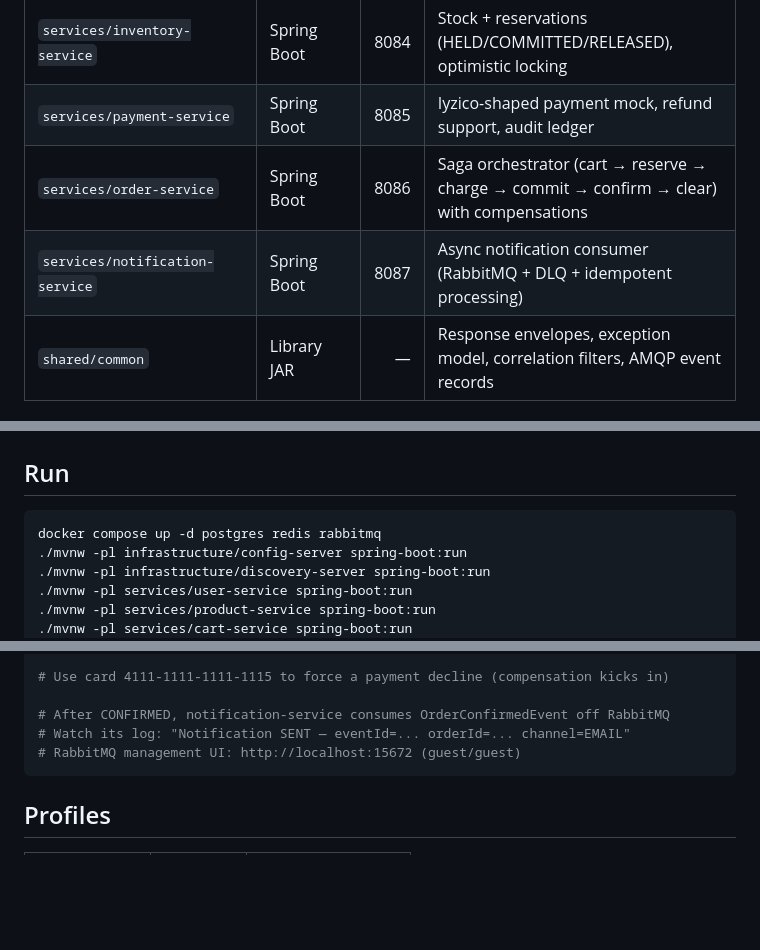
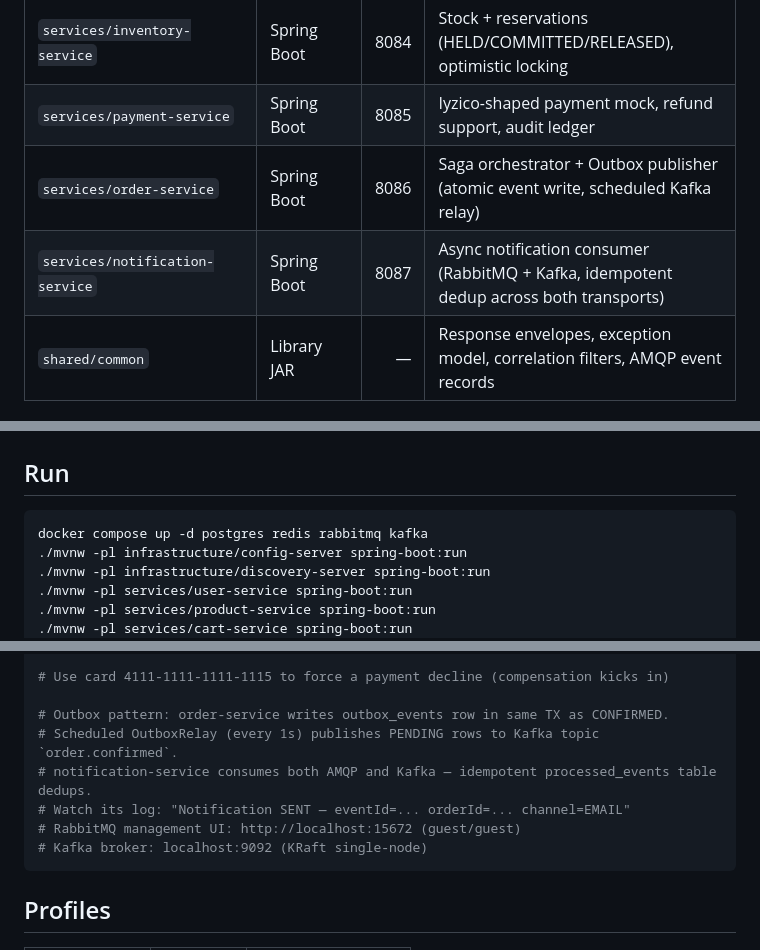
Before and after one commit to eaaslan/springboot-ecommerce, a Markdown page: README.md, 3 parts joined by grey strips. Rendered like a GitHub page; blank space fills up the shorter version.

Commit message:
docs: README updated for Phase 7 (kafka in run, outbox in try-it) + Turkish learning notes (dual-write, Outbox pattern, Kafka vs AMQP, idempotent producer, polling vs CDC, interview Q&A)

````diff
--- a/README.md
+++ b/README.md
@@ -14,8 +14,8 @@ Spring Boot 3 / Spring Cloud 2024.0 microservice e-commerce, designed to cover b
 | `services/cart-service` | Spring Boot | 8083 | Cart with Redis backend (in-memory under `test` profile), Feign + Resilience4j |
 | `services/inventory-service` | Spring Boot | 8084 | Stock + reservations (HELD/COMMITTED/RELEASED), optimistic locking |
 | `services/payment-service` | Spring Boot | 8085 | Iyzico-shaped payment mock, refund support, audit ledger |
-| `services/order-service` | Spring Boot | 8086 | Saga orchestrator (cart → reserve → charge → commit → confirm → clear) with compensations |
-| `services/notification-service` | Spring Boot | 8087 | Async notification consumer (RabbitMQ + DLQ + idempotent processing) |
+| `services/order-service` | Spring Boot | 8086 | Saga orchestrator + Outbox publisher (atomic event write, scheduled Kafka relay) |
+| `services/notification-service` | Spring Boot | 8087 | Async notification consumer (RabbitMQ + Kafka, idempotent dedup across both transports) |
 | `shared/common` | Library JAR | — | Response envelopes, exception model, correlation filters, AMQP event records |
 
 ## Prerequisites
@@ -33,7 +33,7 @@ Spring Boot 3 / Spring Cloud 2024.0 microservice e-commerce, designed to cover b
 ## Run
 
 ```bash
-docker compose up -d postgres redis rabbitmq
+docker compose up -d postgres redis rabbitmq kafka
 ./mvnw -pl infrastructure/config-server spring-boot:run
 ./mvnw -pl infrastructure/discovery-server spring-boot:run
 ./mvnw -pl services/user-service spring-boot:run
@@ -81,9 +81,12 @@ curl -X POST http://localhost:8080/api/orders \
 
 # Use card 4111-1111-1111-1115 to force a payment decline (compensation kicks in)
 
-# After CONFIRMED, notification-service consumes OrderConfirmedEvent off RabbitMQ
+# Outbox pattern: order-service writes outbox_events row in same TX as CONFIRMED.
+# Scheduled OutboxRelay (every 1s) publishes PENDING rows to Kafka topic `order.confirmed`.
+# notification-service consumes both AMQP and Kafka — idempotent processed_events table dedups.
 # Watch its log: "Notification SENT — eventId=... orderId=... channel=EMAIL"
 # RabbitMQ management UI: http://localhost:15672 (guest/guest)
+# Kafka broker: localhost:9092 (KRaft single-node)
 ```
 
 ## Profiles
````
Also changed, not shown: other parts of README.md (+1 -1 lines), docs/learning/phase-7-notes.md (added, +306 -0 lines).
